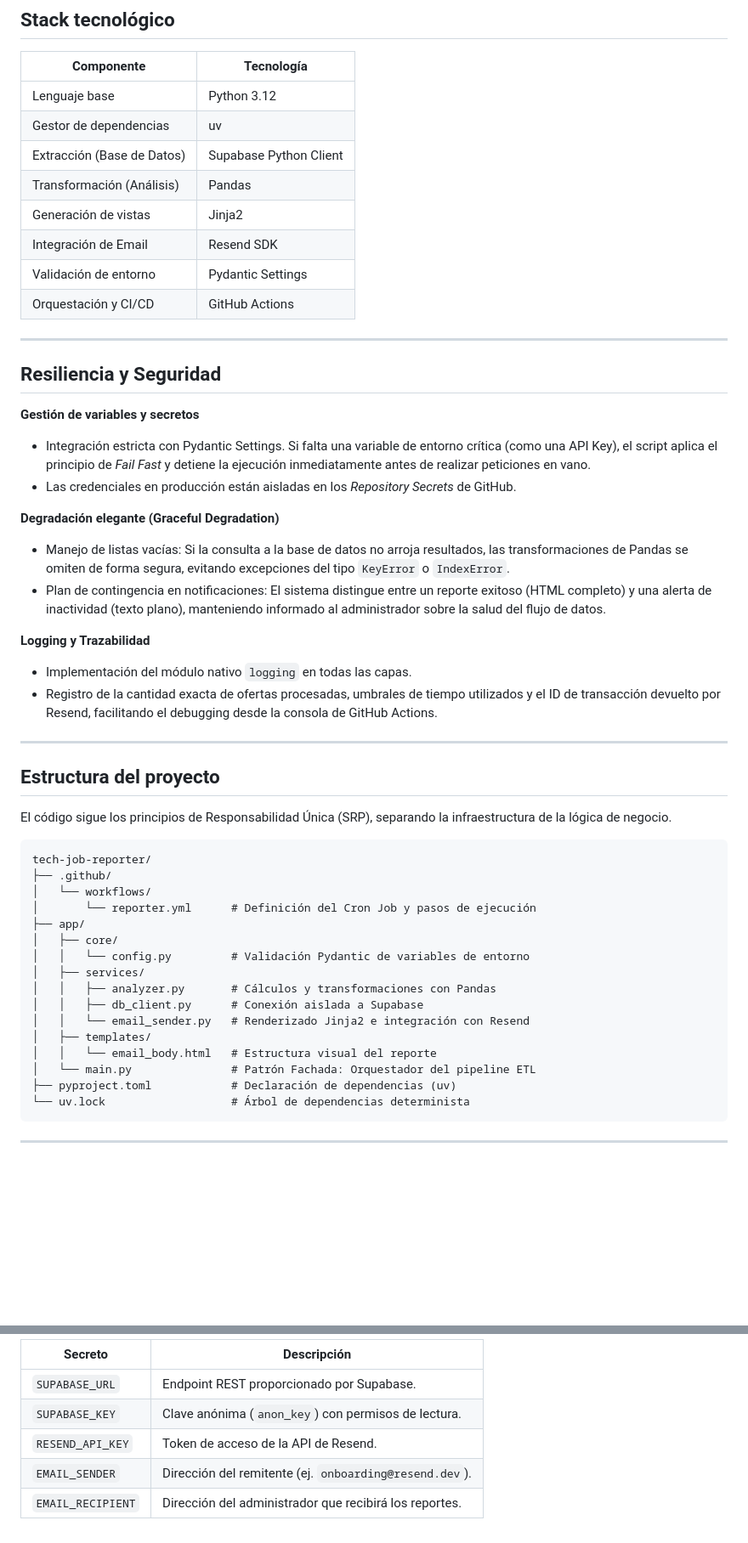
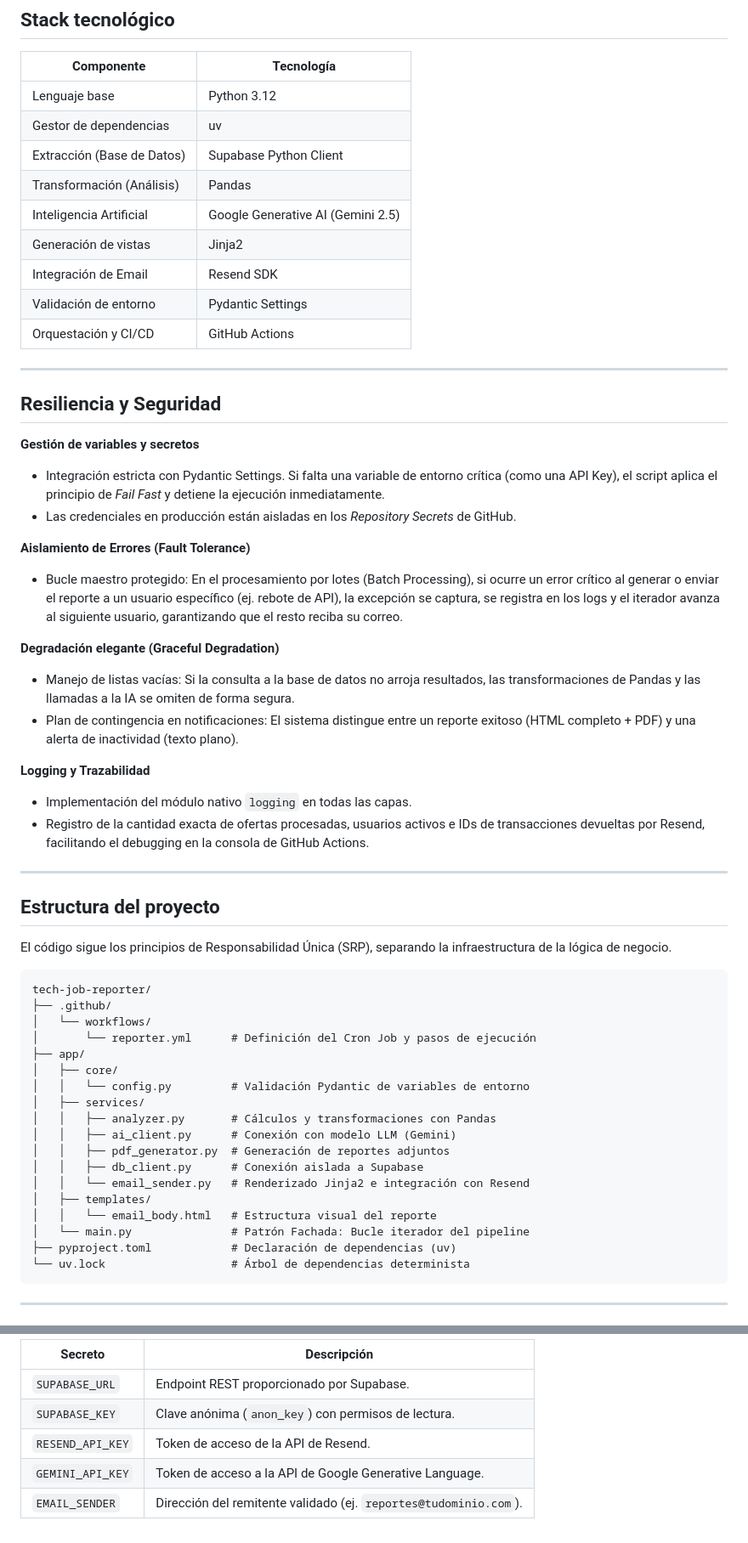
Before and after one commit to ErikLujan/tech-job-reporter, a Markdown page: README.md, 2 parts joined by grey strips. Shown at 85% size. GitHub-like rendering; blank space fills up the shorter version.

````diff
--- a/README.md
+++ b/README.md
@@ -79,6 +90,7 @@ sequenceDiagram
 | Gestor de dependencias | uv |
 | Extracción (Base de Datos) | Supabase Python Client |
 | Transformación (Análisis) | Pandas |
+| Inteligencia Artificial | Google Generative AI (Gemini 2.5) |
 | Generación de vistas | Jinja2 |
 | Integración de Email | Resend SDK |
 | Validación de entorno | Pydantic Settings |
@@ -89,16 +101,19 @@ sequenceDiagram
 ## Resiliencia y Seguridad
 
 **Gestión de variables y secretos**
-- Integración estricta con Pydantic Settings. Si falta una variable de entorno crítica (como una API Key), el script aplica el principio de *Fail Fast* y detiene la ejecución inmediatamente antes de realizar peticiones en vano.
+- Integración estricta con Pydantic Settings. Si falta una variable de entorno crítica (como una API Key), el script aplica el principio de *Fail Fast* y detiene la ejecución inmediatamente.
 - Las credenciales en producción están aisladas en los *Repository Secrets* de GitHub.
 
+**Aislamiento de Errores (Fault Tolerance)**
+- Bucle maestro protegido: En el procesamiento por lotes (Batch Processing), si ocurre un error crítico al generar o enviar el reporte a un usuario específico (ej. rebote de API), la excepción se captura, se registra en los logs y el iterador avanza al siguiente usuario, garantizando que el resto reciba su correo.
+
 **Degradación elegante (Graceful Degradation)**
-- Manejo de listas vacías: Si la consulta a la base de datos no arroja resultados, las transformaciones de Pandas se omiten de forma segura, evitando excepciones del tipo `KeyError` o `IndexError`.
-- Plan de contingencia en notificaciones: El sistema distingue entre un reporte exitoso (HTML completo) y una alerta de inactividad (texto plano), manteniendo informado al administrador sobre la salud del flujo de datos.
+- Manejo de listas vacías: Si la consulta a la base de datos no arroja resultados, las transformaciones de Pandas y las llamadas a la IA se omiten de forma segura.
+- Plan de contingencia en notificaciones: El sistema distingue entre un reporte exitoso (HTML completo + PDF) y una alerta de inactividad (texto plano).
 
 **Logging y Trazabilidad**
 - Implementación del módulo nativo `logging` en todas las capas.
-- Registro de la cantidad exacta de ofertas procesadas, umbrales de tiempo utilizados y el ID de transacción devuelto por Resend, facilitando el debugging desde la consola de GitHub Actions.
+- Registro de la cantidad exacta de ofertas procesadas, usuarios activos e IDs de transacciones devueltas por Resend, facilitando el debugging en la consola de GitHub Actions.
 
 ---
 
@@ -116,11 +131,13 @@ tech-job-reporter/
 │   │   └── config.py         # Validación Pydantic de variables de entorno
 │   ├── services/
 │   │   ├── analyzer.py       # Cálculos y transformaciones con Pandas
+│   │   ├── ai_client.py      # Conexión con modelo LLM (Gemini)
+│   │   ├── pdf_generator.py  # Generación de reportes adjuntos
 │   │   ├── db_client.py      # Conexión aislada a Supabase
 │   │   └── email_sender.py   # Renderizado Jinja2 e integración con Resend
 │   ├── templates/
 │   │   └── email_body.html   # Estructura visual del reporte
-│   └── main.py               # Patrón Fachada: Orquestador del pipeline ETL
+│   └── main.py               # Patrón Fachada: Bucle iterador del pipeline
 ├── pyproject.toml            # Declaración de dependencias (uv)
 └── uv.lock                   # Árbol de dependencias determinista
 ```
@@ -181,5 +198,5 @@ Para que el GitHub Action se ejecute correctamente, los siguientes secretos debe
 | `SUPABASE_URL` | Endpoint REST proporcionado por Supabase. |
 | `SUPABASE_KEY` | Clave anónima (`anon_key`) con permisos de lectura. |
 | `RESEND_API_KEY` | Token de acceso de la API de Resend. |
-| `EMAIL_SENDER` | Dirección del remitente (ej. `onboarding@resend.dev`). |
-| `EMAIL_RECIPIENT` | Dirección del administrador que recibirá los reportes. |
+| `GEMINI_API_KEY` | Token de acceso a la API de Google Generative Language. |
+| `EMAIL_SENDER` | Dirección del remitente validado (ej. `reportes@tudominio.com`). |
````
Also changed, not shown: other parts of README.md (+37 -26 lines).
